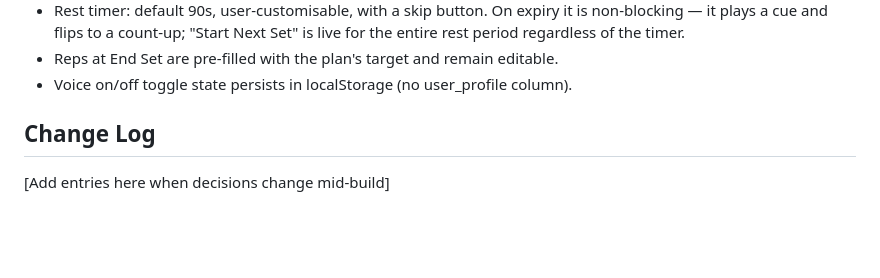
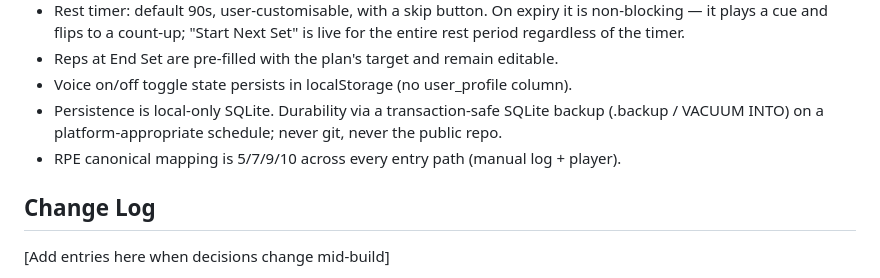
Before and after one commit to vishnubala/getfittr, a Markdown page: CLAUDE.md, the part around one of its changes. Drawn GitHub-style; blank space fills up the shorter version.

```diff
--- a/CLAUDE.md
+++ b/CLAUDE.md
@@ -586,6 +597,10 @@ This project doubles as a portfolio piece demonstrating:
   the entire rest period regardless of the timer.
 - Reps at End Set are pre-filled with the plan's target and remain editable.
 - Voice on/off toggle state persists in localStorage (no user_profile column).
+- Persistence is local-only SQLite. Durability via a transaction-safe SQLite backup
+  (.backup / VACUUM INTO) on a platform-appropriate schedule; never git, never the
+  public repo.
+- RPE canonical mapping is 5/7/9/10 across every entry path (manual log + player).
 
 ## Change Log
 [Add entries here when decisions change mid-build]
```
Also changed, not shown: other parts of CLAUDE.md (+53 -0 lines).
